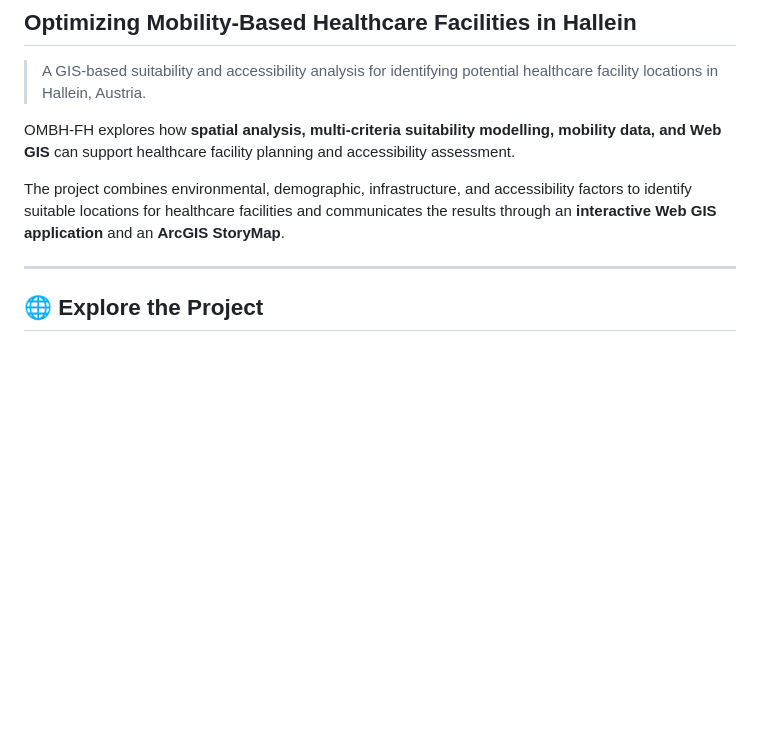
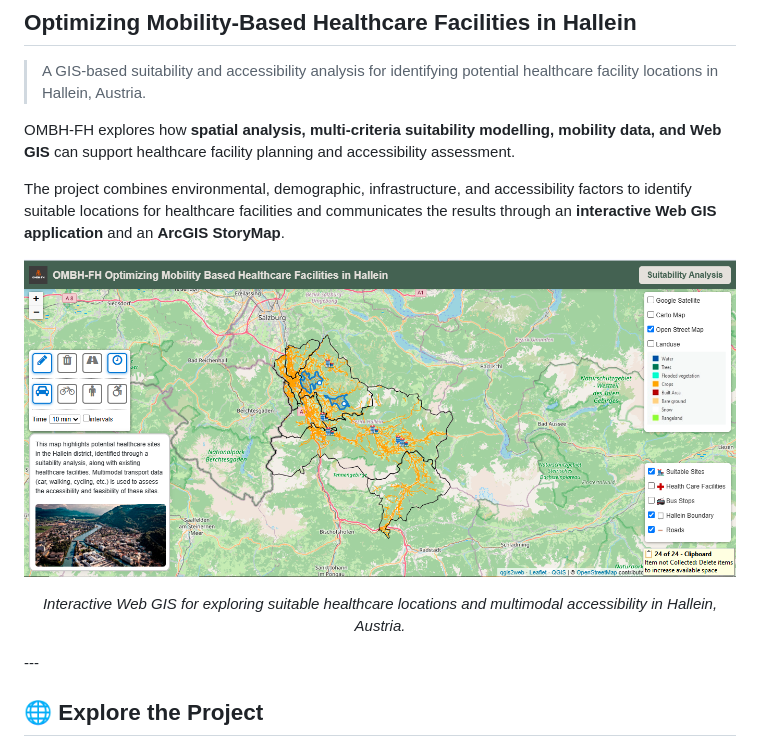
Before and after one commit to nomaansaleh/OMBH-FH-Optimizing-Mobility-Based-Healthcare-Facilities-in-Hallein, a Markdown page: README.md, the part around the change. Drawn GitHub-style; blank space fills up the shorter version.

Commit message:
Add Web GIS hero image to project README
Added an image and description for the interactive Web GIS application.

```diff
--- a/README.md
+++ b/README.md
@@ -7,6 +7,15 @@ OMBH-FH explores how **spatial analysis, multi-criteria suitability modelling, m
 
 The project combines environmental, demographic, infrastructure, and accessibility factors to identify suitable locations for healthcare facilities and communicates the results through an **interactive Web GIS application** and an **ArcGIS StoryMap**.
 
+<p align="center">
+  <img src="assets/images/ombh-webgis-overview.png"
+       alt="OMBH-FH Interactive Web GIS showing healthcare suitability and mobility analysis in Hallein, Austria"
+       width="100%">
+</p>
+
+<p align="center">
+  <em>Interactive Web GIS for exploring suitable healthcare locations and multimodal accessibility in Hallein, Austria.</em>
+</p>
 ---
 
 ## 🌐 Explore the Project
```
